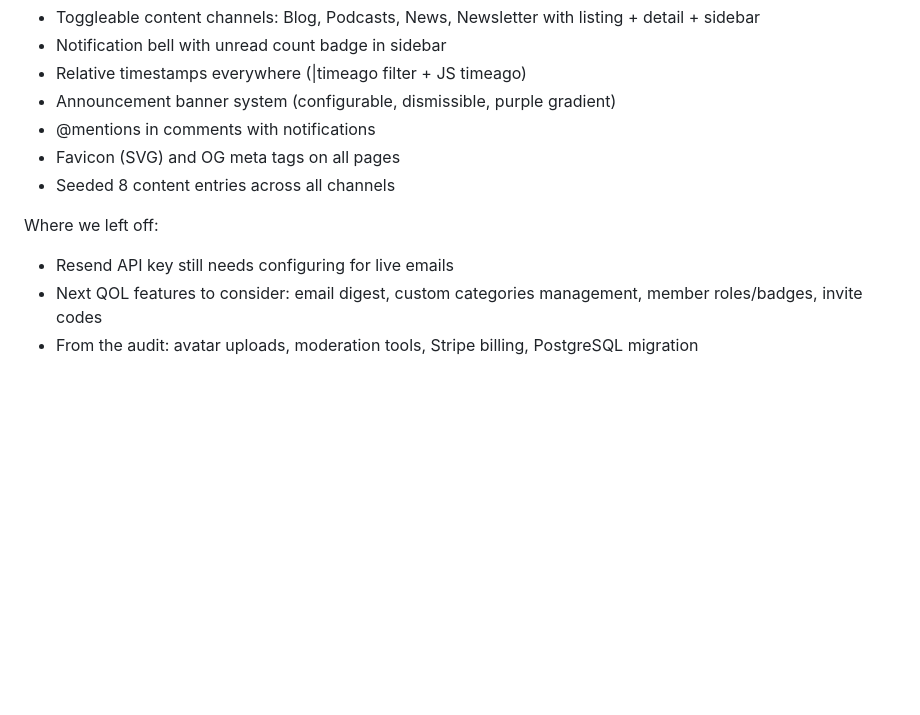
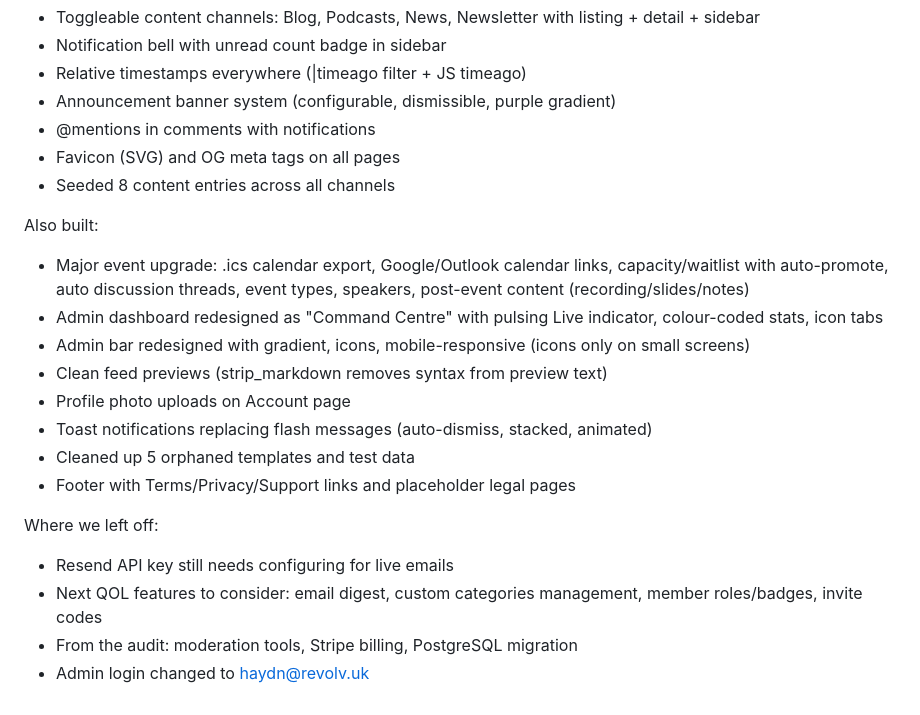
Before and after one commit to revolv-build/community, a Markdown page: CLAUDE.md, the part around the change. Drawn GitHub-style; blank space fills up the shorter version.

Commit message:
docs: session log 2026-04-04 (update 3)

```diff
--- a/CLAUDE.md
+++ b/CLAUDE.md
@@ -262,7 +262,18 @@ Also built:
 - Favicon (SVG) and OG meta tags on all pages
 - Seeded 8 content entries across all channels
 
+Also built:
+- Major event upgrade: .ics calendar export, Google/Outlook calendar links, capacity/waitlist with auto-promote, auto discussion threads, event types, speakers, post-event content (recording/slides/notes)
+- Admin dashboard redesigned as "Command Centre" with pulsing Live indicator, colour-coded stats, icon tabs
+- Admin bar redesigned with gradient, icons, mobile-responsive (icons only on small screens)
+- Clean feed previews (strip_markdown removes syntax from preview text)
+- Profile photo uploads on Account page
+- Toast notifications replacing flash messages (auto-dismiss, stacked, animated)
+- Cleaned up 5 orphaned templates and test data
+- Footer with Terms/Privacy/Support links and placeholder legal pages
+
 Where we left off:
 - Resend API key still needs configuring for live emails
 - Next QOL features to consider: email digest, custom categories management, member roles/badges, invite codes
-- From the audit: avatar uploads, moderation tools, Stripe billing, PostgreSQL migration
+- From the audit: moderation tools, Stripe billing, PostgreSQL migration
+- Admin login changed to haydn@revolv.uk
```
